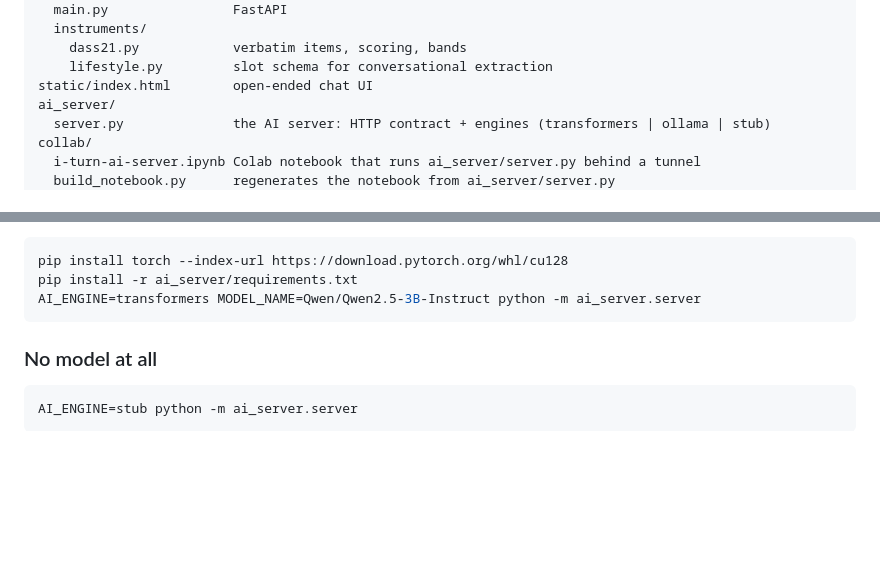
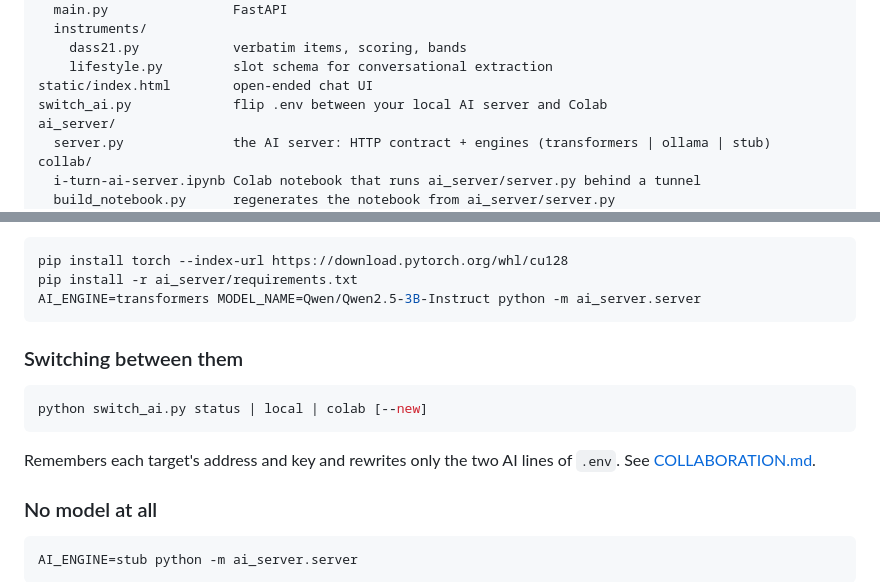
Before and after one commit to shawntaran/i-turn, a Markdown page: README.md, 2 parts joined by grey strips. Rendered like a GitHub page; blank space fills up the shorter version.

````diff
--- a/README.md
+++ b/README.md
@@ -49,6 +49,7 @@ app/                     the application — no model, no torch, no CUDA
     dass21.py            verbatim items, scoring, bands
     lifestyle.py         slot schema for conversational extraction
 static/index.html        open-ended chat UI
+switch_ai.py             flip .env between your local AI server and Colab
 ai_server/
   server.py              the AI server: HTTP contract + engines (transformers | ollama | stub)
 collab/
@@ -109,6 +110,14 @@ pip install torch --index-url https://download.pytorch.org/whl/cu128
 pip install -r ai_server/requirements.txt
 AI_ENGINE=transformers MODEL_NAME=Qwen/Qwen2.5-3B-Instruct python -m ai_server.server
 ```
+
+### Switching between them
+
+```bash
+python switch_ai.py status | local | colab [--new]
+```
+Remembers each target's address and key and rewrites only the two AI lines of
+`.env`. See [COLLABORATION.md](COLLABORATION.md#switching-between-your-own-model-and-colab).
 
 ### No model at all
 
````
Also changed, not shown: COLLABORATION.md (+53 -0 lines).
